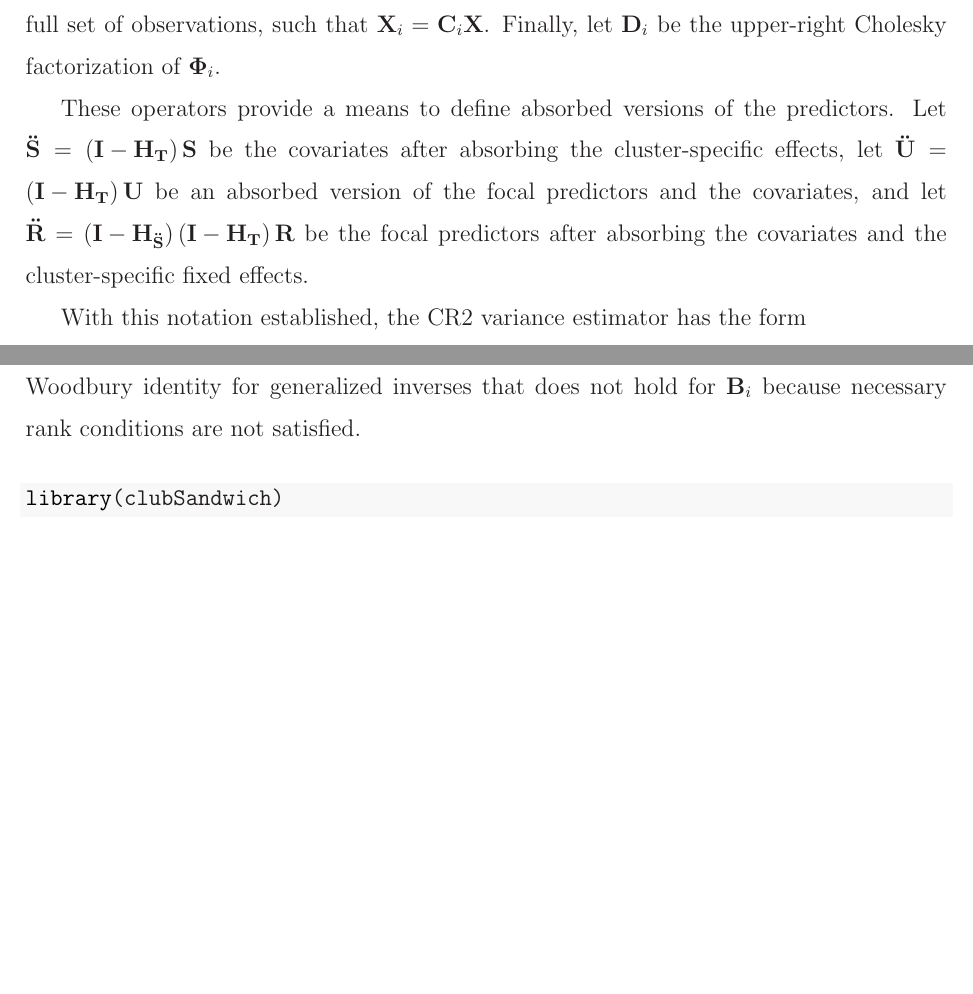
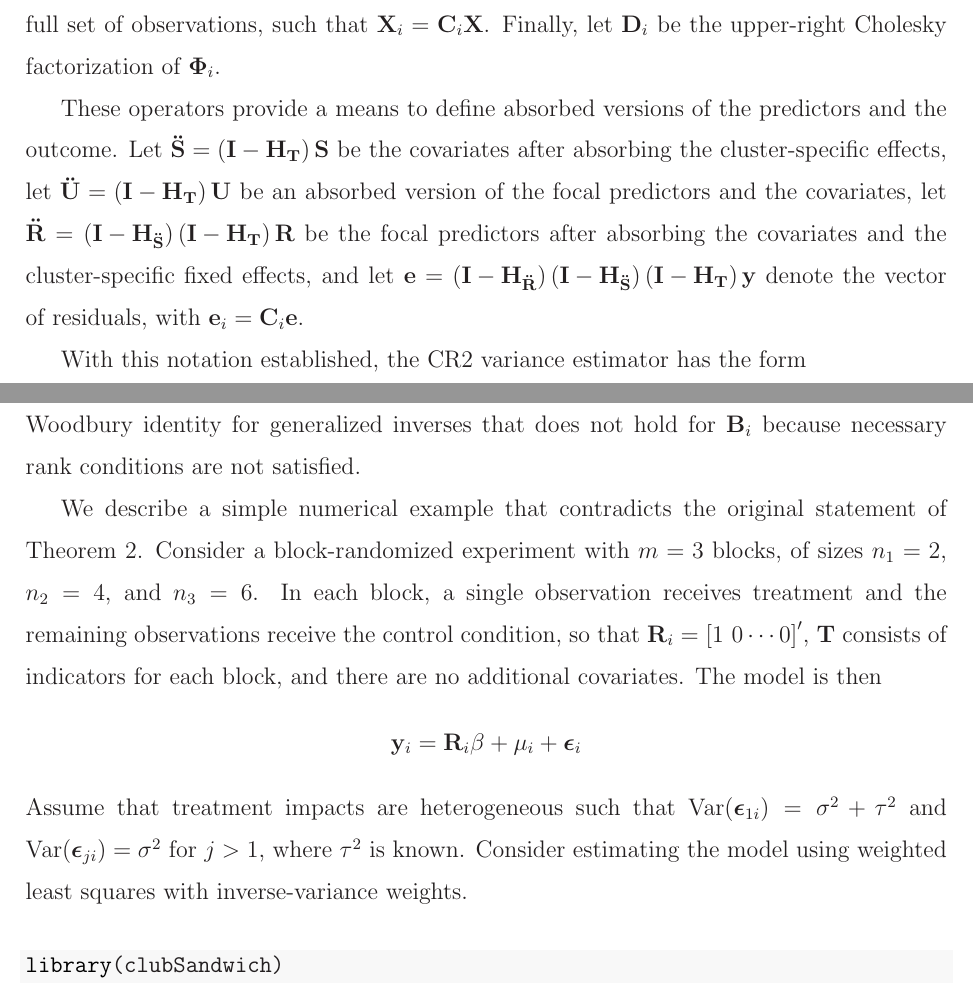
Before and after one commit to jepusto/clubSandwich, a LaTeX paper (paper_ClusterRobustTesting/ClusterRobustTesting_FE_models_correction.tex): two parts of pages 3 and 4 of 8 before the commit and two parts of pages 3 and 4 of 9 after it, joined at a grey line, cut so that both start at the same text, the shorter picture padded with empty space. Compiled offline with LaTeX, dvips and Ghostscript.

Commit message:
Working on counter-example. [skip ci]

```diff
--- a/paper_ClusterRobustTesting/ClusterRobustTesting_FE_models_correction.tex
+++ b/paper_ClusterRobustTesting/ClusterRobustTesting_FE_models_correction.tex
@@ -241,15 +245,17 @@ rows of cluster \(i\) from the full set of observations, such that
 \(\mathbf{\Phi}_i\).
 
 These operators provide a means to define absorbed versions of the
-predictors. Let
+predictors and the outcome. Let
 \(\mathbf{\ddot{S}} = \left(\mathbf{I} - \mathbf{H}_{\mathbf{T}}\right) \mathbf{S}\)
 be the covariates after absorbing the cluster-specific effects, let
 \(\mathbf{\ddot{U}} = \left(\mathbf{I} - \mathbf{H}_{\mathbf{T}}\right) \mathbf{U}\)
-be an absorbed version of the focal predictors and the covariates, and
-let
+be an absorbed version of the focal predictors and the covariates, let
 \(\mathbf{\ddot{R}} = \left(\mathbf{I} - \mathbf{H}_{\mathbf{\ddot{S}}}\right)\left(\mathbf{I} - \mathbf{H}_{\mathbf{T}}\right) \mathbf{R}\)
 be the focal predictors after absorbing the covariates and the
-cluster-specific fixed effects.
+cluster-specific fixed effects, and let
+\(\mathbf{e} = \left(\mathbf{I} - \mathbf{H}_{\mathbf{\ddot{R}}}\right)\left(\mathbf{I} - \mathbf{H}_{\mathbf{\ddot{S}}}\right)\left(\mathbf{I} - \mathbf{H}_{\mathbf{T}}\right) \mathbf{y}\)
+denote the vector of residuals, with
+\(\mathbf{e}_i = \mathbf{C}_i\mathbf{e}\).
 
 With this notation established, the CR2 variance estimator has the form
 \begin{equation}
@@ -309,6 +315,21 @@ hold. The proof of Theorem 2 as given in the supplementary materials of
 Pustejovsky and Tipton (2018) relied on a Woodbury identity for
 generalized inverses that does not hold for \(\mathbf{B}_i\) because
 necessary rank conditions are not satisfied.
+
+We describe a simple numerical example that contradicts the original
+statement of Theorem 2. Consider a block-randomized experiment with
+\(m = 3\) blocks, of sizes \(n_1 = 2\), \(n_2 = 4\), and \(n_3 = 6\). In
+each block, a single observation receives treatment and the remaining
+observations receive the control condition, so that
+\(\mathbf{R}_i = \left[1 \ 0 \cdots 0\right]'\), \(\mathbf{T}\) consists
+of indicators for each block, and there are no additional covariates.
+The model is then \[
+\mathbf{y}_i = \mathbf{R}_i \beta + \mu_i + \boldsymbol\epsilon_i
+\] Assume that treatment impacts are heterogeneous such that
+\(\text{Var}(\boldsymbol\epsilon_{1i}) = \sigma^2 + \tau^2\) and
+\(\text{Var}(\boldsymbol\epsilon_{ji}) = \sigma^2\) for \(j > 1\), where
+\(\tau^2\) is known. Consider estimating the model using weighted least
+squares with inverse-variance weights.
 
 \begin{Shaded}
 \begin{Highlighting}[]
```
Also changed, not shown: paper_ClusterRobustTesting/ClusterRobustTesting_FE_models_correction.pdf, paper_ClusterRobustTesting/ClusterRobustTesting_FE_models_correction.tex (16 more changed lines), 1 other file.
